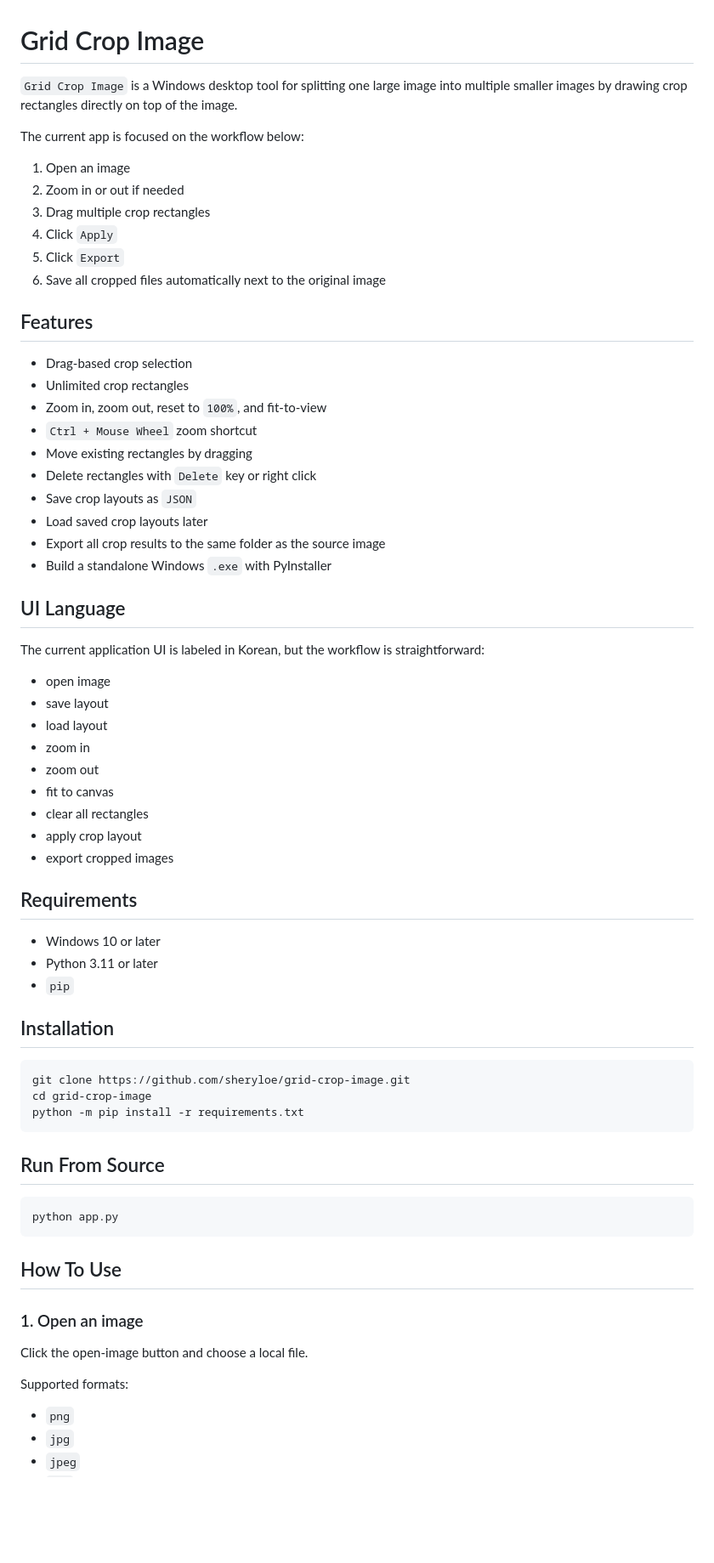
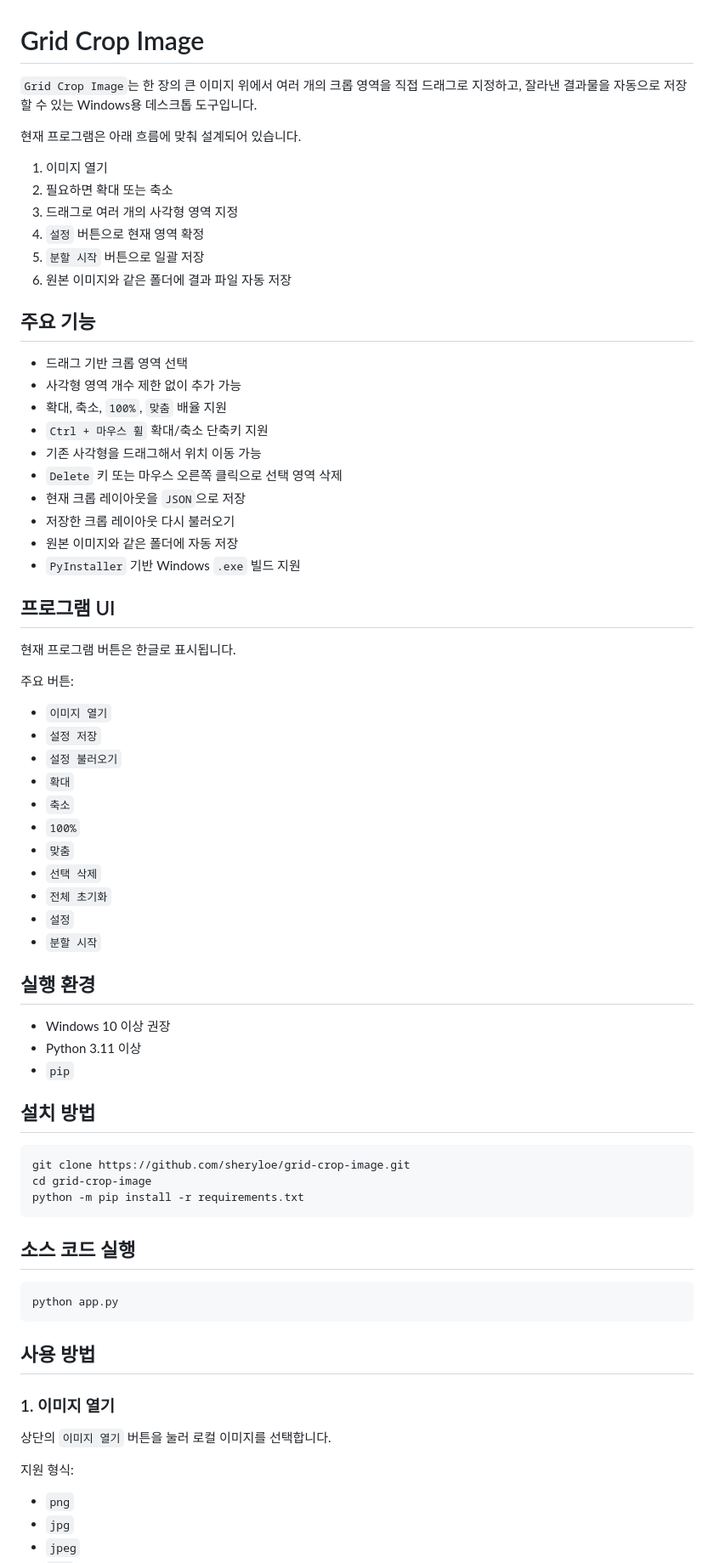
Before and after one commit to sheryloe/grid-crop-image, a Markdown page: README.md, the part around one of its changes. Shown at 85% size. Rendered like a GitHub page; blank space fills up the shorter version.

````diff
--- a/README.md
+++ b/README.md
@@ -1,50 +1,54 @@
 # Grid Crop Image
 
-`Grid Crop Image` is a Windows desktop tool for splitting one large image into multiple smaller images by drawing crop rectangles directly on top of the image.
+`Grid Crop Image`는 한 장의 큰 이미지 위에서 여러 개의 크롭 영역을 직접 드래그로 지정하고, 잘라낸 결과물을 자동으로 저장할 수 있는 Windows용 데스크톱 도구입니다.
 
-The current app is focused on the workflow below:
+현재 프로그램은 아래 흐름에 맞춰 설계되어 있습니다.
 
-1. Open an image
-2. Zoom in or out if needed
-3. Drag multiple crop rectangles
-4. Click `Apply`
-5. Click `Export`
-6. Save all cropped files automatically next to the original image
+1. 이미지 열기
+2. 필요하면 확대 또는 축소
+3. 드래그로 여러 개의 사각형 영역 지정
+4. `설정` 버튼으로 현재 영역 확정
+5. `분할 시작` 버튼으로 일괄 저장
+6. 원본 이미지와 같은 폴더에 결과 파일 자동 저장
 
-## Features
+## 주요 기능
 
-- Drag-based crop selection
-- Unlimited crop rectangles
-- Zoom in, zoom out, reset to `100%`, and fit-to-view
-- `Ctrl + Mouse Wheel` zoom shortcut
-- Move existing rectangles by dragging
-- Delete rectangles with `Delete` key or right click
-- Save crop layouts as `JSON`
-- Load saved crop layouts later
-- Export all crop results to the same folder as the source image
-- Build a standalone Windows `.exe` with PyInstaller
+- 드래그 기반 크롭 영역 선택
+- 사각형 영역 개수 제한 없이 추가 가능
+- 확대, 축소, `100%`, `맞춤` 배율 지원
+- `Ctrl + 마우스 휠` 확대/축소 단축키 지원
+- 기존 사각형을 드래그해서 위치 이동 가능
+- `Delete` 키 또는 마우스 오른쪽 클릭으로 선택 영역 삭제
+- 현재 크롭 레이아웃을 `JSON`으로 저장
+- 저장한 크롭 레이아웃 다시 불러오기
+- 원본 이미지와 같은 폴더에 자동 저장
+- `PyInstaller` 기반 Windows `.exe` 빌드 지원
 
-## UI Language
+## 프로그램 UI
 
-The current application UI is labeled in Korean, but the workflow is straightforward:
+현재 프로그램 버튼은 한글로 표시됩니다.
 
-- open image
-- save layout
-- load layout
-- zoom in
-- zoom out
-- fit to canvas
-- clear all rectangles
-- apply crop layout
-- export cropped images
+주요 버튼:
 
-## Requirements
+- `이미지 열기`
+- `설정 저장`
+- `설정 불러오기`
+- `확대`
+- `축소`
+- `100%`
+- `맞춤`
+- `선택 삭제`
+- `전체 초기화`
+- `설정`
+- `분할 시작`
 
-- Windows 10 or later
-- Python 3.11 or later
+## 실행 환경
+
+- Windows 10 이상 권장
+- Python 3.11 이상
 - `pip`
 
-## Installation
+## 설치 방법
 
 ```powershell
 git clone https://github.com/sheryloe/grid-crop-image.git
@@ -52,19 +56,19 @@ cd grid-crop-image
 python -m pip install -r requirements.txt
 ```
 
-## Run From Source
+## 소스 코드 실행
 
 ```powershell
 python app.py
 ```
 
-## How To Use
+## 사용 방법
 
-### 1. Open an image
+### 1. 이미지 열기
 
-Click the open-image button and choose a local file.
+상단의 `이미지 열기` 버튼을 눌러 로컬 이미지를 선택합니다.
 
-Supported formats:
+지원 형식:
 
 - `png`
 - `jpg`
````
Also changed, not shown: other parts of README.md (+58 -58 lines).
